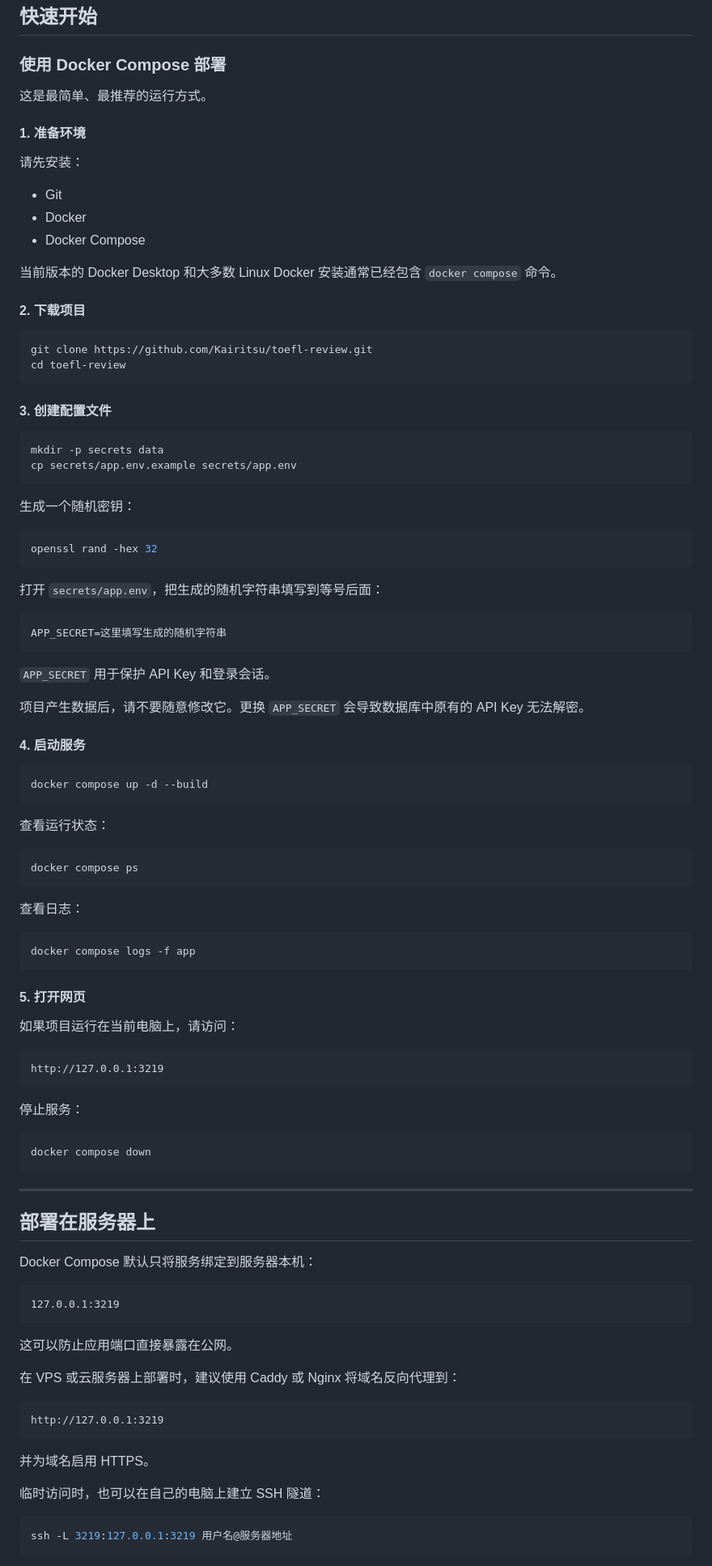
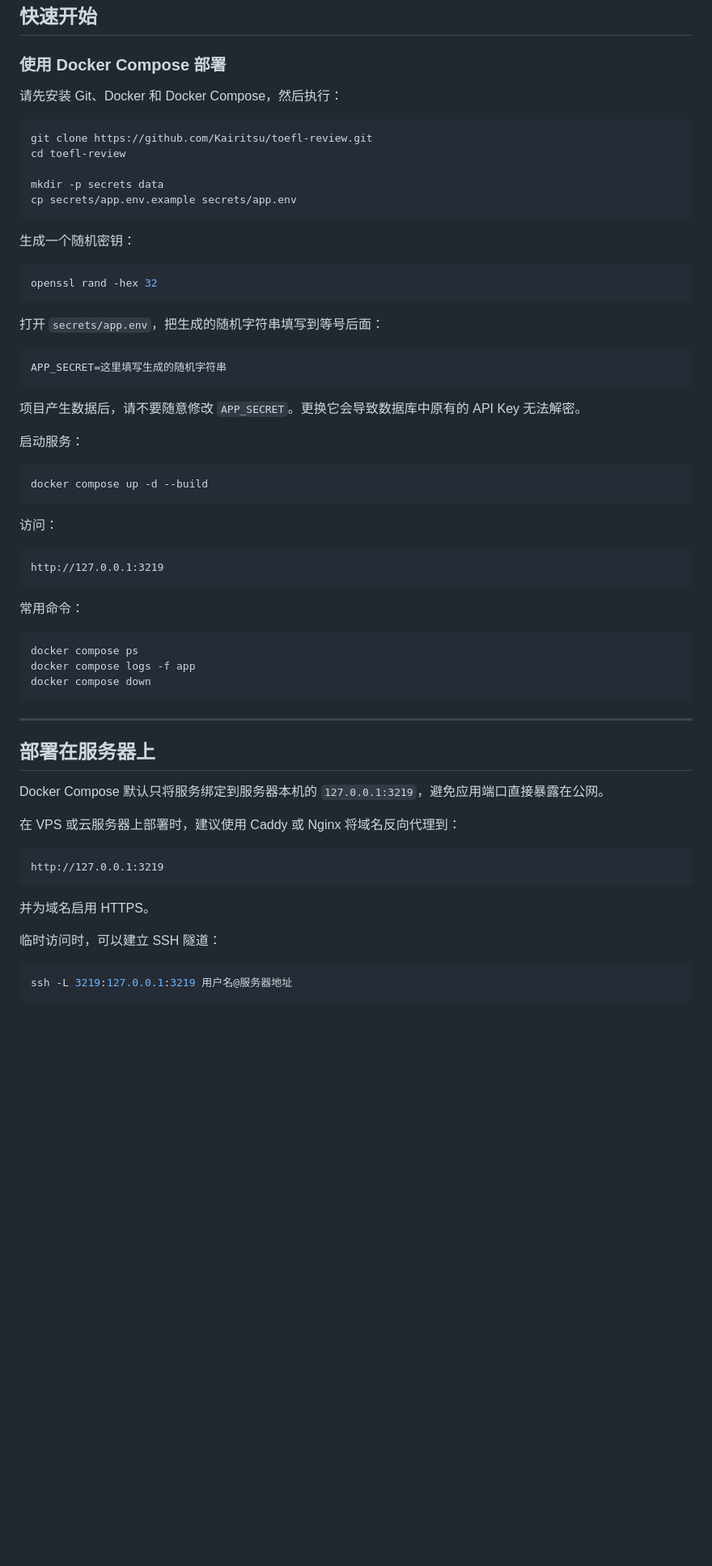
Before and after one commit to Kairitsu/toefl-review, a Markdown page: README_ZH.md, the part around one of its changes. Shown at 81% size. Rendered like a GitHub page; blank space fills up the shorter version.

````diff
--- a/README_ZH.md
+++ b/README_ZH.md
@@ -183,28 +143,12 @@ LLM API Key 使用由 `APP_SECRET` 派生的 Fernet 密钥加密后写入数据
 
 ### 使用 Docker Compose 部署
 
-这是最简单、最推荐的运行方式。
-
-#### 1. 准备环境
-
-请先安装：
-
-- Git
-- Docker
-- Docker Compose
-
-当前版本的 Docker Desktop 和大多数 Linux Docker 安装通常已经包含 `docker compose` 命令。
-
-#### 2. 下载项目
+请先安装 Git、Docker 和 Docker Compose，然后执行：
 
 ```bash
 git clone https://github.com/Kairitsu/toefl-review.git
 cd toefl-review
-```
 
-#### 3. 创建配置文件
-
-```bash
 mkdir -p secrets data
 cp secrets/app.env.example secrets/app.env
 ```
@@ -221,39 +165,25 @@ openssl rand -hex 32
 APP_SECRET=这里填写生成的随机字符串
 ```
 
-`APP_SECRET` 用于保护 API Key 和登录会话。
+项目产生数据后，请不要随意修改 `APP_SECRET`。更换它会导致数据库中原有的 API Key 无法解密。
 
-项目产生数据后，请不要随意修改它。更换 `APP_SECRET` 会导致数据库中原有的 API Key 无法解密。
-
-#### 4. 启动服务
+启动服务：
 
 ```bash
 docker compose up -d --build
 ```
 
-查看运行状态：
-
-```bash
-docker compose ps
-```
-
-查看日志：
-
-```bash
-docker compose logs -f app
-```
-
-#### 5. 打开网页
-
-如果项目运行在当前电脑上，请访问：
+访问：
 
 ```text
 http://127.0.0.1:3219
 ```
 
-停止服务：
+常用命令：
 
 ```bash
+docker compose ps
+docker compose logs -f app
 docker compose down
 ```
 
@@ -261,13 +191,7 @@ docker compose down
 
 ## 部署在服务器上
 
-Docker Compose 默认只将服务绑定到服务器本机：
-
-```text
-127.0.0.1:3219
-```
-
-这可以防止应用端口直接暴露在公网。
+Docker Compose 默认只将服务绑定到服务器本机的 `127.0.0.1:3219`，避免应用端口直接暴露在公网。
 
 在 VPS 或云服务器上部署时，建议使用 Caddy 或 Nginx 将域名反向代理到：
 
@@ -277,7 +201,7 @@ http://127.0.0.1:3219
 
 并为域名启用 HTTPS。
 
-临时访问时，也可以在自己的电脑上建立 SSH 隧道：
+临时访问时，可以建立 SSH 隧道：
 
 ```bash
 ssh -L 3219:127.0.0.1:3219 用户名@服务器地址
````
Also changed, not shown: other parts of README_ZH.md (+31 -159 lines).
